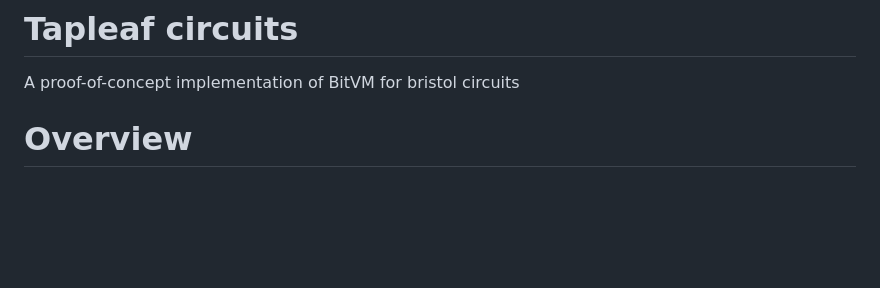
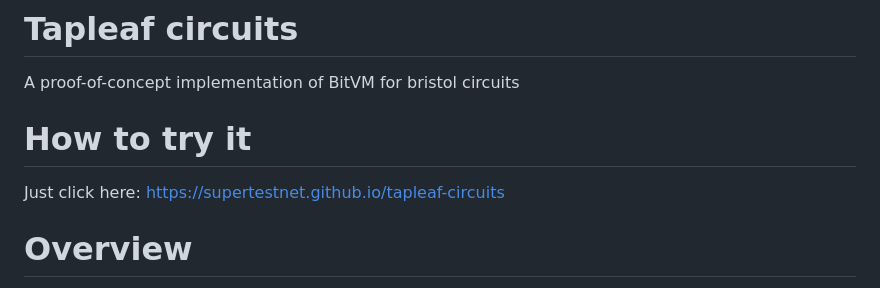
Before and after one commit to supertestnet/tapleaf-circuits, a Markdown page: README.md, the part around the change. Rendered like a GitHub page; blank space fills up the shorter version.

```diff
--- a/README.md
+++ b/README.md
@@ -1,5 +1,9 @@
 # Tapleaf circuits
 A proof-of-concept implementation of BitVM for bristol circuits
+
+# How to try it
+
+Just click here: https://supertestnet.github.io/tapleaf-circuits
 
 # Overview
 
```
